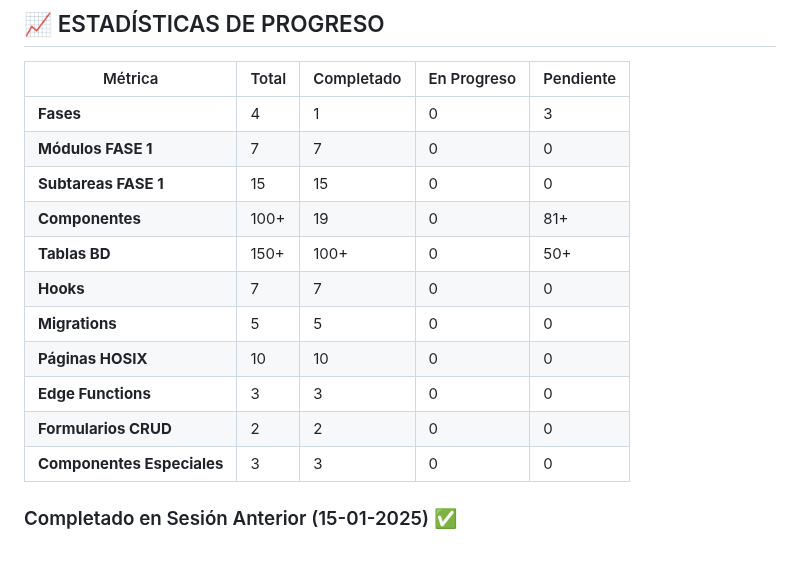
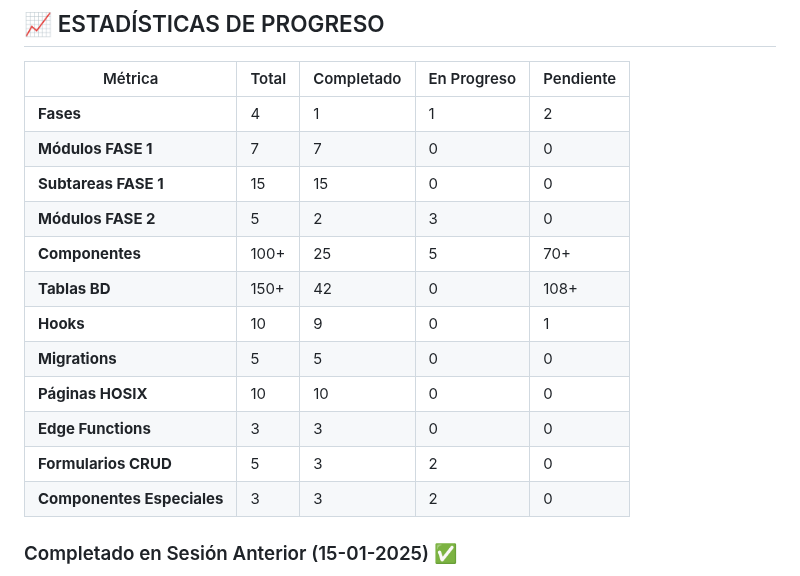
Before and after one commit to crisfroi/ecuatorial-health-dashboard-28d23b44, a Markdown page: HOSIX_IMPLEMENTACION_SEGUIMIENTO.md, the part around the change. GitHub-like rendering.

Commit message:
Actualizar estadísticas de progreso de FASE 2
cgen-535c8951982f4e2293d81983c89ac688

```diff
--- a/HOSIX_IMPLEMENTACION_SEGUIMIENTO.md
+++ b/HOSIX_IMPLEMENTACION_SEGUIMIENTO.md
@@ -530,17 +530,18 @@ El sistema HOSIX se implementará en **4 fases principales**:
 
 | Métrica | Total | Completado | En Progreso | Pendiente |
 |---------|-------|-----------|-------------|-----------|
-| **Fases** | 4 | 1 | 0 | 3 |
+| **Fases** | 4 | 1 | 1 | 2 |
 | **Módulos FASE 1** | 7 | 7 | 0 | 0 |
 | **Subtareas FASE 1** | 15 | 15 | 0 | 0 |
-| **Componentes** | 100+ | 19 | 0 | 81+ |
-| **Tablas BD** | 150+ | 100+ | 0 | 50+ |
-| **Hooks** | 7 | 7 | 0 | 0 |
+| **Módulos FASE 2** | 5 | 2 | 3 | 0 |
+| **Componentes** | 100+ | 25 | 5 | 70+ |
+| **Tablas BD** | 150+ | 42 | 0 | 108+ |
+| **Hooks** | 10 | 9 | 0 | 1 |
 | **Migrations** | 5 | 5 | 0 | 0 |
 | **Páginas HOSIX** | 10 | 10 | 0 | 0 |
 | **Edge Functions** | 3 | 3 | 0 | 0 |
-| **Formularios CRUD** | 2 | 2 | 0 | 0 |
-| **Componentes Especiales** | 3 | 3 | 0 | 0 |
+| **Formularios CRUD** | 5 | 3 | 2 | 0 |
+| **Componentes Especiales** | 3 | 3 | 2 | 0 |
 
 ### Completado en Sesión Anterior (15-01-2025) ✅
 - [x] 5 Migraciones de base de datos (ConfigBase, Pacientes, Urgencias, Hospitalizacion, Facturacion)
```
